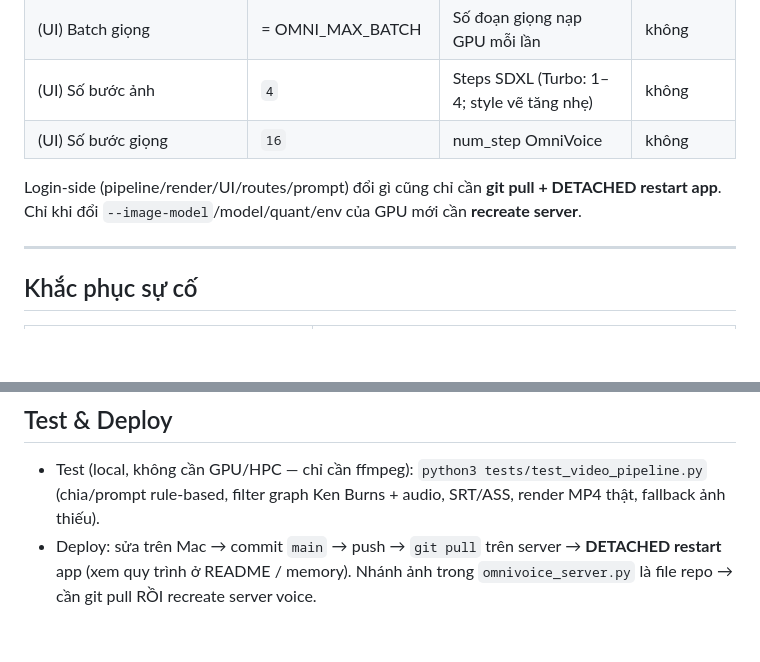
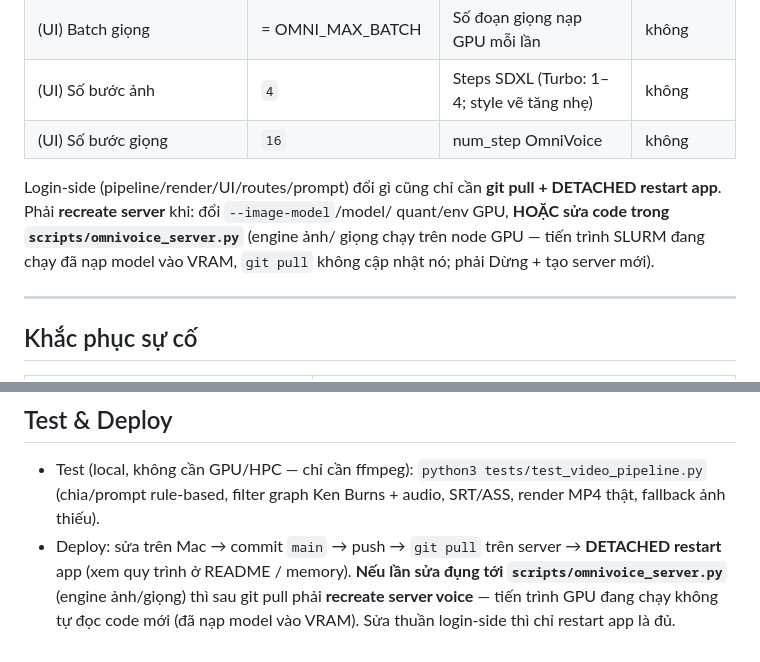
Before and after one commit to truong-vip-pro-max-ultra/host-a100, a Markdown page: docs/TOOLS_VIDEO.md, 2 parts joined by grey strips. Rendered like a GitHub page; blank space fills up the shorter version.

```diff
--- a/docs/TOOLS_VIDEO.md
+++ b/docs/TOOLS_VIDEO.md
@@ -255,8 +255,10 @@ scenes.json). Vì manifest lưu **basename**, ảnh tải lên (cùng tên file)
 | (UI) Số bước giọng | `16` | num_step OmniVoice | không |
 
 Login-side (pipeline/render/UI/routes/prompt) đổi gì cũng chỉ cần **git pull +
-DETACHED restart app**. Chỉ khi đổi `--image-model`/model/quant/env của GPU mới cần
-**recreate server**.
+DETACHED restart app**. Phải **recreate server** khi: đổi `--image-model`/model/
+quant/env GPU, **HOẶC sửa code trong `scripts/omnivoice_server.py`** (engine ảnh/
+giọng chạy trên node GPU — tiến trình SLURM đang chạy đã nạp model vào VRAM, `git
+pull` không cập nhật nó; phải Dừng + tạo server mới).
 
 ---
 
@@ -287,5 +289,7 @@ DETACHED restart app**. Chỉ khi đổi `--image-model`/model/quant/env của G
   (chia/prompt rule-based, filter graph Ken Burns + audio, SRT/ASS, render MP4 thật,
   fallback ảnh thiếu).
 - Deploy: sửa trên Mac → commit `main` → push → `git pull` trên server → **DETACHED
-  restart** app (xem quy trình ở README / memory). Nhánh ảnh trong
-  `omnivoice_server.py` là file repo → cần git pull RỒI recreate server voice.
+  restart** app (xem quy trình ở README / memory). **Nếu lần sửa đụng tới
+  `scripts/omnivoice_server.py`** (engine ảnh/giọng) thì sau git pull phải **recreate
+  server voice** — tiến trình GPU đang chạy không tự đọc code mới (đã nạp model vào
+  VRAM). Sửa thuần login-side thì chỉ restart app là đủ.
```
Also changed, not shown: README.md (+14 -0 lines), docs/TOOLS_VOICE.md (+14 -6 lines).
